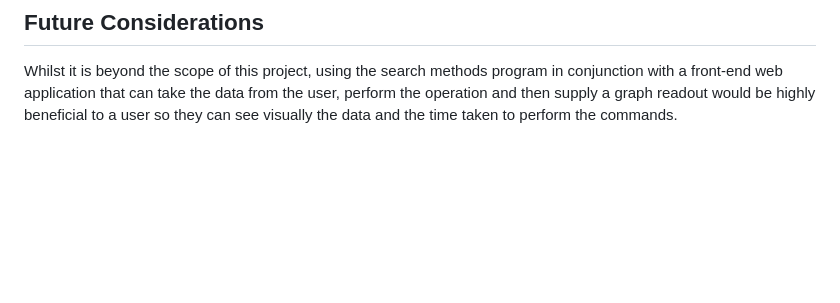
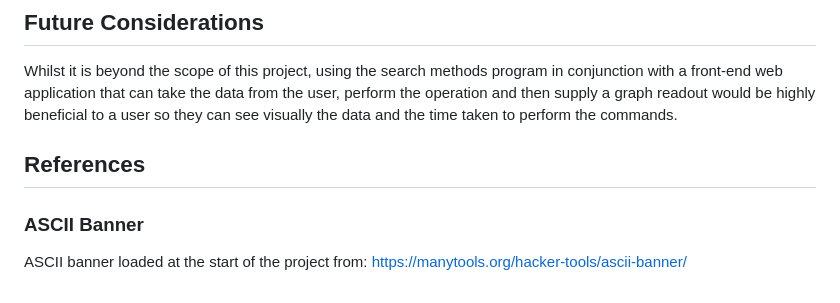
Before and after one commit to P-Worthington/search-methods-portfolio-project, a Markdown page: README.md, the part around the change. Rendered like a GitHub page; blank space fills up the shorter version.

Commit message:
reference made to ASCII banner on readme.md

```diff
--- a/README.md
+++ b/README.md
@@ -73,3 +73,8 @@ Many of the printed statements were shortened to only include crucial data. This
 
 ## Future Considerations
 Whilst it is beyond the scope of this project, using the search methods program in conjunction with a front-end web application that can take the data from the user, perform the operation and then supply a graph readout would be highly beneficial to a user so they can see visually the data and the time taken to perform the commands.
+
+## References
+
+### ASCII Banner
+ASCII banner loaded at the start of the project from: https://manytools.org/hacker-tools/ascii-banner/
```
